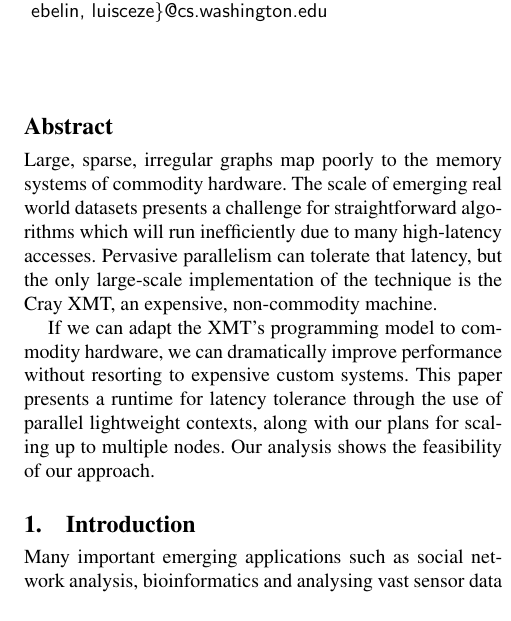
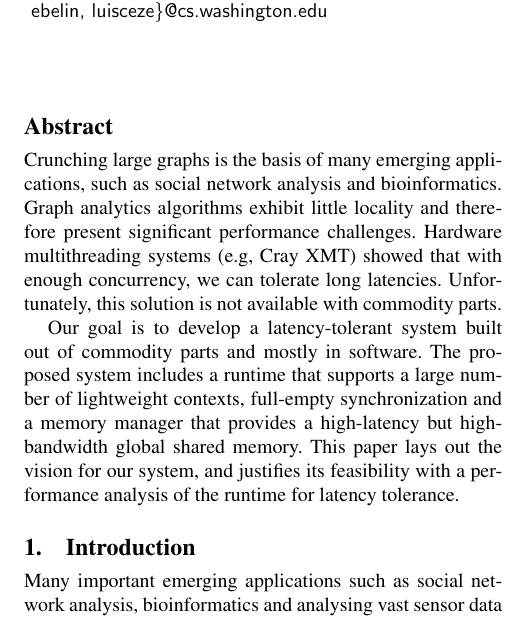
Before and after one commit to uwsampa/grappa, a LaTeX paper (doc/hotpar2011/softxmt-hotpar2011.tex): part of one column of page 1 of 8, cut so that both start at the same text. Compiled offline with pdfLaTeX; a missing font is replaced by an installed copy or a similar font.

Commit message:
new abstract

```diff
--- a/doc/hotpar2011/softxmt-hotpar2011.tex
+++ b/doc/hotpar2011/softxmt-hotpar2011.tex
@@ -49,20 +49,53 @@ Carl Ebeling, Luis Ceze}{University of Washington}{\{nelson, bdmyers, ahh, djg,
 % tolerance, along with our plans for scaling up to multiple
 % nodes. Our analysis shows the feasibility of our approach.
 
-  Large, sparse, irregular graphs map poorly to the memory systems of
-  commodity hardware. The scale of emerging real world datasets
-  presents a challenge for straightforward algorithms which will run
-  inefficiently due to many high-latency accesses.  Pervasive
-  parallelism can tolerate that latency, but the only large-scale
-  implementation of the technique is the Cray XMT, an expensive,
-  non-commodity machine.
+  Crunching large graphs is the basis of many emerging applications,
+  such as social network analysis and bioinformatics. Graph analytics
+  algorithms exhibit little locality and therefore present significant
+  performance challenges. Hardware multithreading systems (e.g, Cray
+  XMT) showed that with enough concurrency, we can tolerate long
+  latencies. Unfortunately, this solution is not available with
+  commodity parts.
 
-  If we can adapt the XMT's programming model to commodity hardware,
-  we can dramatically improve performance without resorting to
-  expensive custom systems. This paper presents a runtime for latency
-  tolerance through the use of parallel lightweight contexts, along
-  with our plans for scaling up to multiple nodes. Our analysis shows
-  the feasibility of our approach.
+  Our goal is to develop a latency-tolerant system built out of
+  commodity parts and mostly in software. The proposed system includes
+  a runtime that supports a large number of lightweight contexts,
+  full-empty synchronization and a memory manager that provides a
+  high-latency but high-bandwidth global shared memory. This paper
+  lays out the vision for our system, and justifies its feasibility
+  with a performance analysis of the runtime for latency tolerance.
+
+% Our analysis shows the feasibility of our
+%   approach.
+
+% To that end we developed a new runtime system that supports
+%   a large number of lightweight contexts, together with full-empty
+%   synchronization primitives and a large global address space.
+
+% To that end, we propose a
+%   new runtime system that is able to sustain a large number of active
+%   threads
+
+%  XMT-like properties, implemented
+%   with commodity components. This paper presents a runtime for latency
+%   tolerance, along with our plans for scaling up to multiple
+%   nodes. Our analysis shows the feasibility of our approach.
+
+
+%   Large, sparse, irregular graphs map poorly to the memory systems of
+%   commodity hardware. The scale of emerging real world datasets
+%   presents a challenge for straightforward algorithms which will run
+%   inefficiently due to many high-latency accesses. Pervasive
+%   parallelism can tolerate that latency, but the only large-scale
+%   implementation of the technique is the Cray XMT, an expensive,
+%   non-commodity machine.
+
+%   If we can adapt the XMT's programming model to commodity hardware,
+%   we can dramatically improve performance without resorting to
+%   expensive custom systems. This paper presents a runtime for latency
+%   tolerance through the use of parallel lightweight contexts, along
+%   with our plans for scaling up to multiple nodes. Our analysis shows
+%   the feasibility of our approach.
 \end{abstract}
 
 \section{Introduction}
```
